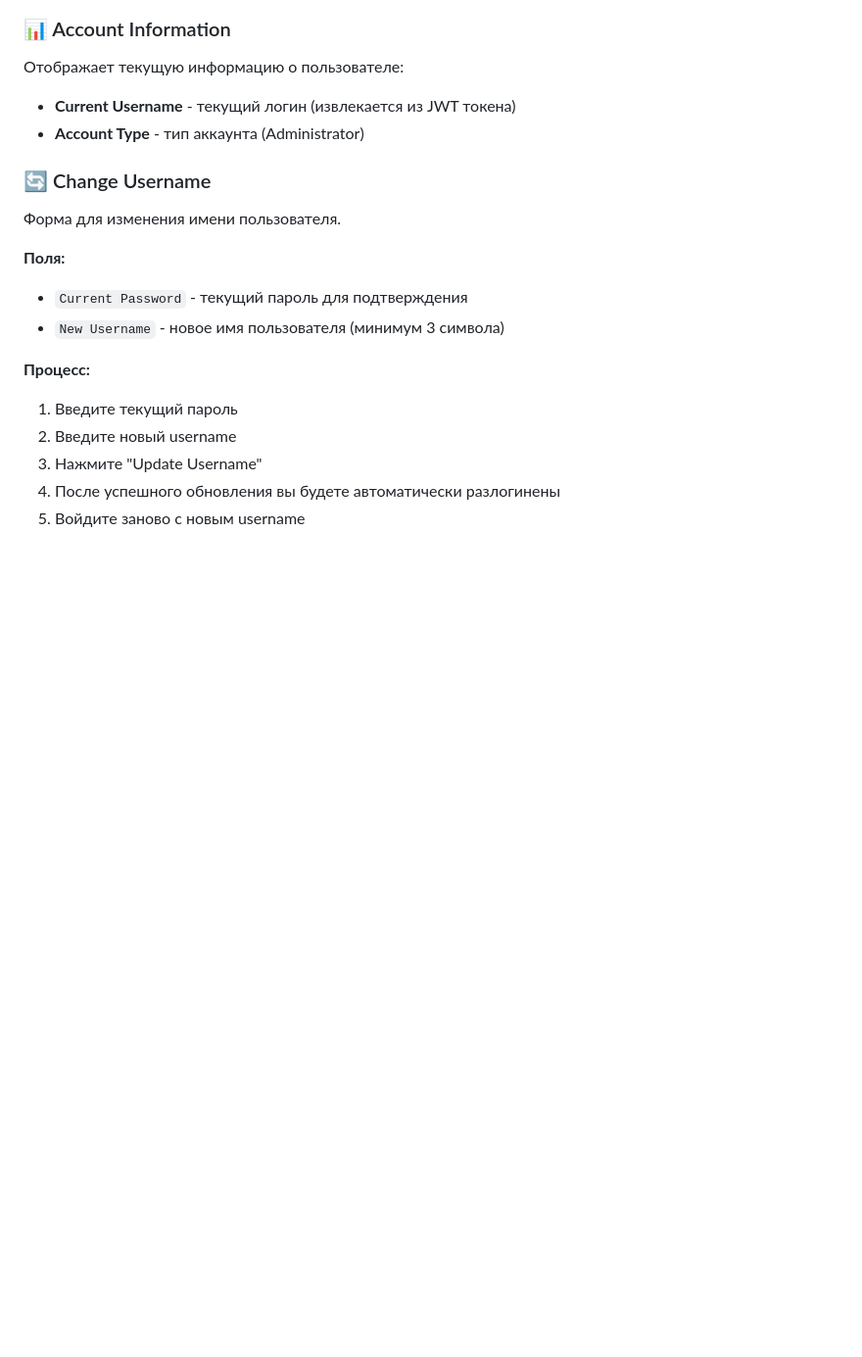
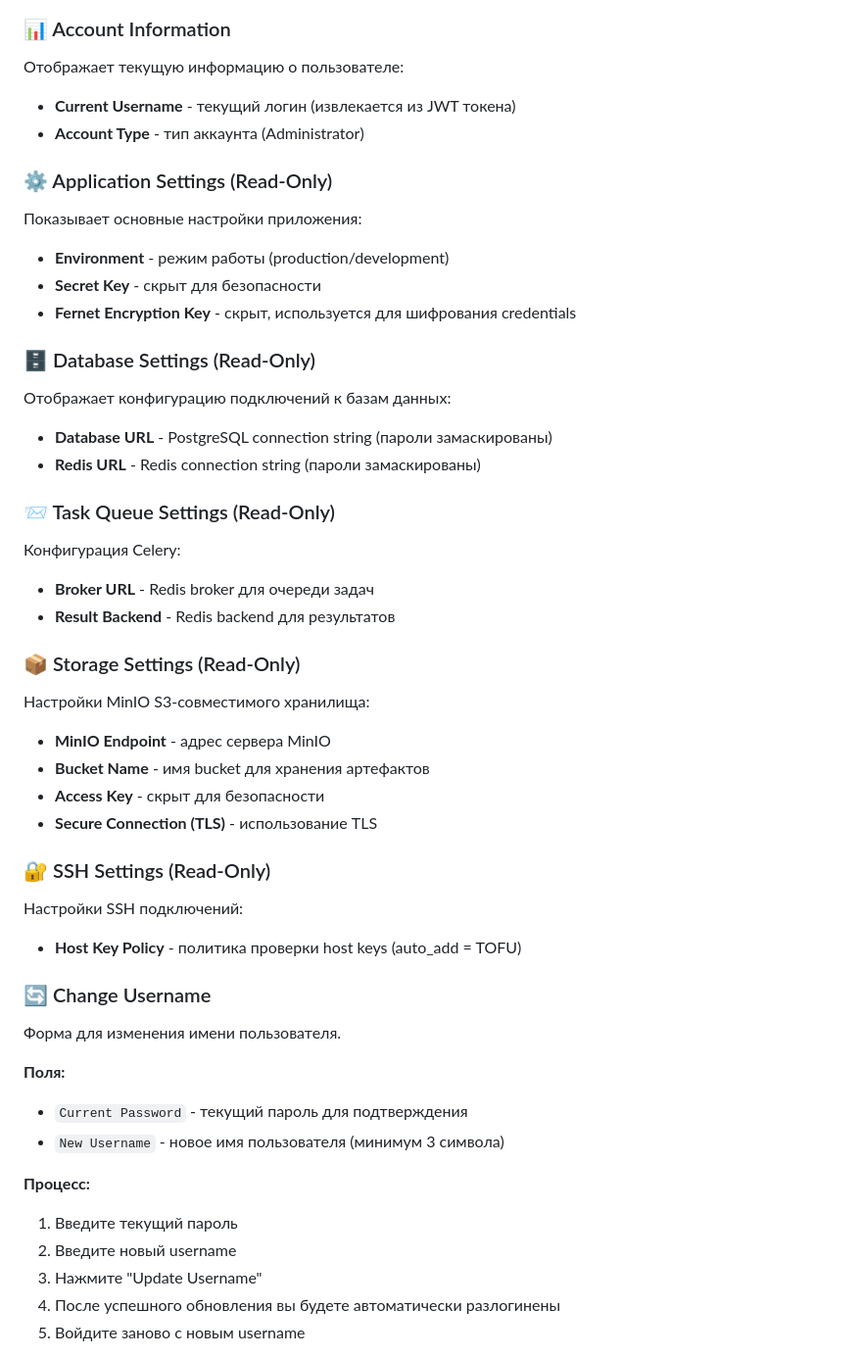
Before and after one commit to 4stm4/testum, a Markdown page: SETTINGS.md, the part around one of its changes. Shown at 98% size. Rendered like a GitHub page; blank space fills up the shorter version.

Commit message:
Update SETTINGS.md with expanded configuration sections

```diff
--- a/SETTINGS.md
+++ b/SETTINGS.md
@@ -17,6 +17,38 @@
 Отображает текущую информацию о пользователе:
 - **Current Username** - текущий логин (извлекается из JWT токена)
 - **Account Type** - тип аккаунта (Administrator)
+
+### ⚙️ Application Settings (Read-Only)
+
+Показывает основные настройки приложения:
+- **Environment** - режим работы (production/development)
+- **Secret Key** - скрыт для безопасности
+- **Fernet Encryption Key** - скрыт, используется для шифрования credentials
+
+### 🗄️ Database Settings (Read-Only)
+
+Отображает конфигурацию подключений к базам данных:
+- **Database URL** - PostgreSQL connection string (пароли замаскированы)
+- **Redis URL** - Redis connection string (пароли замаскированы)
+
+### 📨 Task Queue Settings (Read-Only)
+
+Конфигурация Celery:
+- **Broker URL** - Redis broker для очереди задач
+- **Result Backend** - Redis backend для результатов
+
+### 📦 Storage Settings (Read-Only)
+
+Настройки MinIO S3-совместимого хранилища:
+- **MinIO Endpoint** - адрес сервера MinIO
+- **Bucket Name** - имя bucket для хранения артефактов
+- **Access Key** - скрыт для безопасности
+- **Secure Connection (TLS)** - использование TLS
+
+### 🔐 SSH Settings (Read-Only)
+
+Настройки SSH подключений:
+- **Host Key Policy** - политика проверки host keys (auto_add = TOFU)
 
 ### 🔄 Change Username
 
```
Also changed, not shown: other parts of SETTINGS.md (+25 -0 lines).
